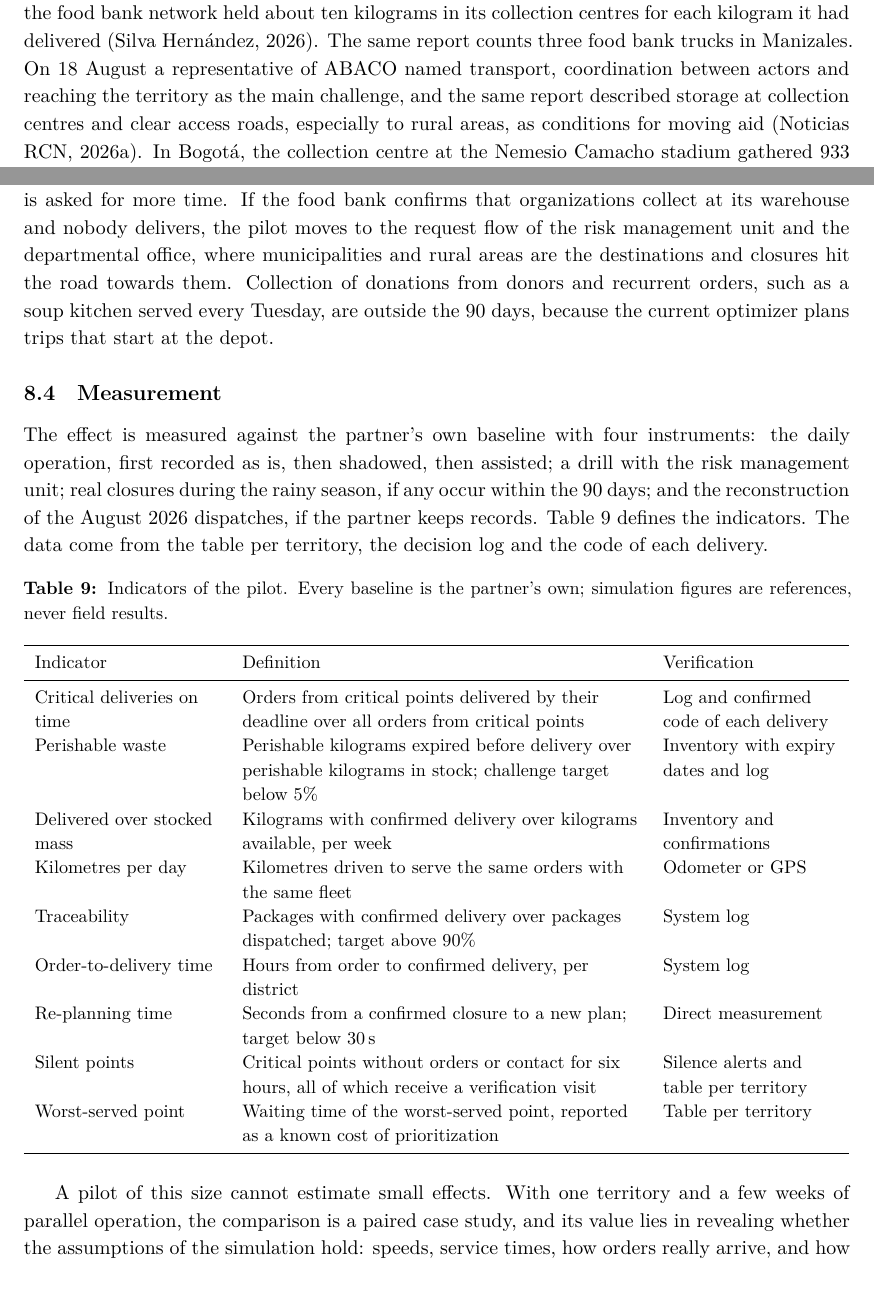
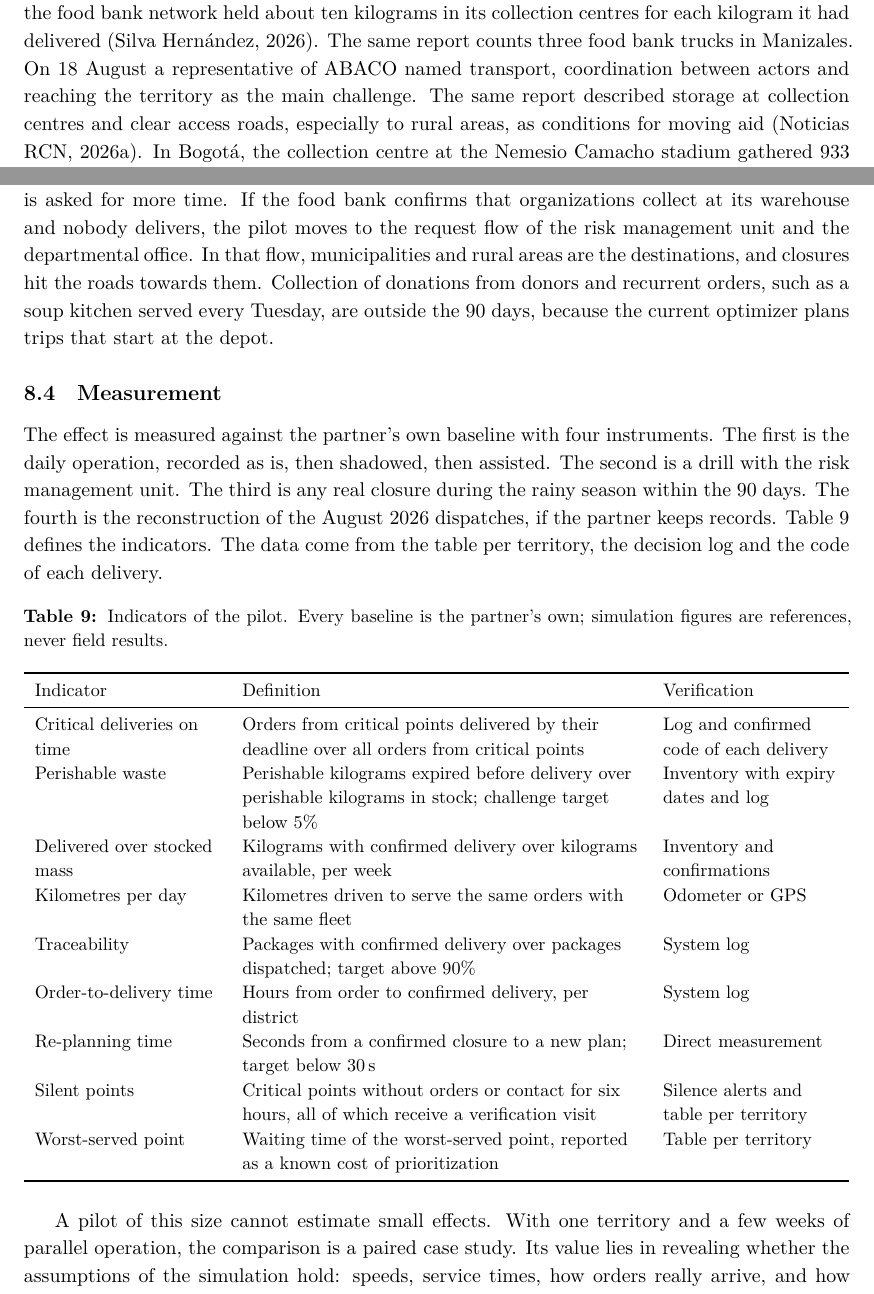
Before and after one commit to cmorregof/despachoX, a LaTeX paper (docs/manuscrito/main.tex): two parts of pages 6 and 21 of 28 before the commit and two parts of pages 6 and 21 of 29 after it, joined at a grey line, cut so that both start at the same text. Compiled offline with XeLaTeX.

Commit message:
[Fable/manuscrito] Frases largas partidas según las reglas de estilo de Carlos
Co-Authored-By: Claude Opus 5.5 <noreply@anthropic.com>
Claude-Session: https://claude.ai/code/session_01NNo5r42NQ4jddkhuxhva23

```diff
--- a/docs/manuscrito/main.tex
+++ b/docs/manuscrito/main.tex
@@ -129,7 +129,7 @@ Our reading is that the census decided who received aid and that the municipal r
 
 \subsection{Evidence of a dispatch bottleneck}
 
-The evidence for a bottleneck in dispatch is indirect and national in scope. On the sixth day, the food bank network held about ten kilograms in its collection centres for each kilogram it had delivered \citep{portafolio2026flypass}. The same report counts three food bank trucks in Manizales. On 18 August a representative of ABACO named transport, coordination between actors and reaching the territory as the main challenge, and the same report described storage at collection centres and clear access roads, especially to rural areas, as conditions for moving aid \citep{rcn2026abaco}. In Bogotá, the collection centre at the Nemesio Camacho stadium gathered 933 tonnes in six days. It then asked companies for forklifts, trucks and transport, and urgently called for volunteers to sort and pack \citep{rcn2026campin}.
+The evidence for a bottleneck in dispatch is indirect and national in scope. On the sixth day, the food bank network held about ten kilograms in its collection centres for each kilogram it had delivered \citep{portafolio2026flypass}. The same report counts three food bank trucks in Manizales. On 18 August a representative of ABACO named transport, coordination between actors and reaching the territory as the main challenge. The same report described storage at collection centres and clear access roads, especially to rural areas, as conditions for moving aid \citep{rcn2026abaco}. In Bogotá, the collection centre at the Nemesio Camacho stadium gathered 933 tonnes in six days. It then asked companies for forklifts, trucks and transport, and urgently called for volunteers to sort and pack \citep{rcn2026campin}.
 
 These figures do not measure dispatch in Manizales. They show that donations and dispatch capacity were out of balance at the scale of the network. The local balance in Manizales is unknown, and the pilot starts by measuring it (Section~\ref{sec:pilot}).
 
@@ -603,11 +603,11 @@ Days & Milestone & Deliverables & Validation & Lead \\
 
 The pilot needs modest resources: the support that the hackathon offers to awarded teams, hours of the dispatcher and of the risk management unit, the partner's records, a laptop and a small server, an Android phone with a SIM card for SMS, a printer, the partner's vehicles, and daily rainfall per station from the IDEA. % Source: docs/FICHA.md, component 4, column Recursos.
 
-Two rules written in advance govern changes. If the cold reconstruction shows neither fewer kilometres nor less waste than current practice, the parallel phase is redesigned before anyone is asked for more time. If the food bank confirms that organizations collect at its warehouse and nobody delivers, the pilot moves to the request flow of the risk management unit and the departmental office, where municipalities and rural areas are the destinations and closures hit the road towards them. Collection of donations from donors and recurrent orders, such as a soup kitchen served every Tuesday, are outside the 90 days, because the current optimizer plans trips that start at the depot.
+Two rules written in advance govern changes. If the cold reconstruction shows neither fewer kilometres nor less waste than current practice, the parallel phase is redesigned before anyone is asked for more time. If the food bank confirms that organizations collect at its warehouse and nobody delivers, the pilot moves to the request flow of the risk management unit and the departmental office. In that flow, municipalities and rural areas are the destinations, and closures hit the roads towards them. Collection of donations from donors and recurrent orders, such as a soup kitchen served every Tuesday, are outside the 90 days, because the current optimizer plans trips that start at the depot.
 
 \subsection{Measurement}
 
-The effect is measured against the partner's own baseline with four instruments: the daily operation, first recorded as is, then shadowed, then assisted; a drill with the risk management unit; real closures during the rainy season, if any occur within the 90 days; and the reconstruction of the August 2026 dispatches, if the partner keeps records. Table~\ref{tab:indicators} defines the indicators. The data come from the table per territory, the decision log and the code of each delivery.
+The effect is measured against the partner's own baseline with four instruments. The first is the daily operation, recorded as is, then shadowed, then assisted. The second is a drill with the risk management unit. The third is any real closure during the rainy season within the 90 days. The fourth is the reconstruction of the August 2026 dispatches, if the partner keeps records. Table~\ref{tab:indicators} defines the indicators. The data come from the table per territory, the decision log and the code of each delivery.
 
 \begin{table}[ht]
 \centering
@@ -631,7 +631,7 @@ Worst-served point & Waiting time of the worst-served point, reported as a known
 \end{tabularx}
 \end{table}
 
-A pilot of this size cannot estimate small effects. With one territory and a few weeks of parallel operation, the comparison is a paired case study, and its value lies in revealing whether the assumptions of the simulation hold: speeds, service times, how orders really arrive, and how often a dispatcher changes a plan.
+A pilot of this size cannot estimate small effects. With one territory and a few weeks of parallel operation, the comparison is a paired case study. Its value lies in revealing whether the assumptions of the simulation hold: speeds, service times, how orders really arrive, and how often a dispatcher changes a plan.
 
 % ======================================================================================
 \section{Limitations and ethics}\label{sec:limits}
```
Also changed, not shown: docs/manuscrito/main.pdf, docs/manuscrito/main.tex (10 more changed lines).
